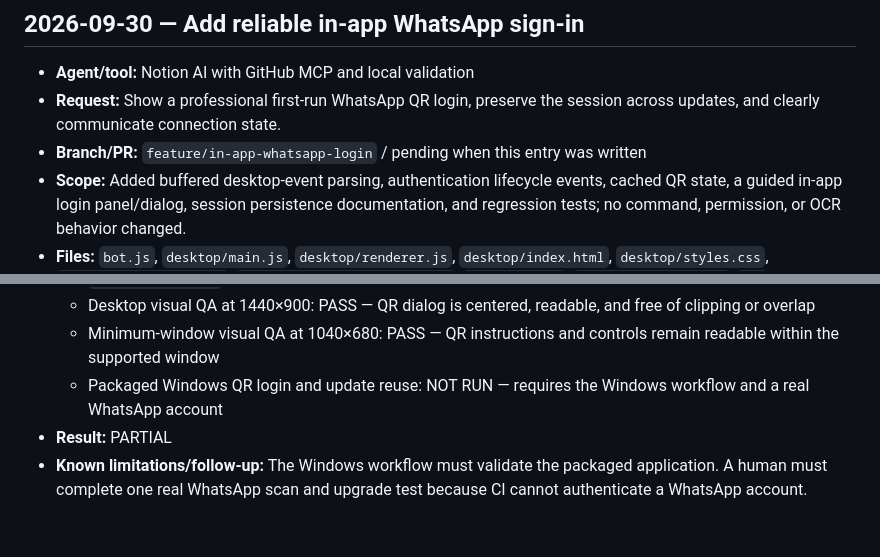
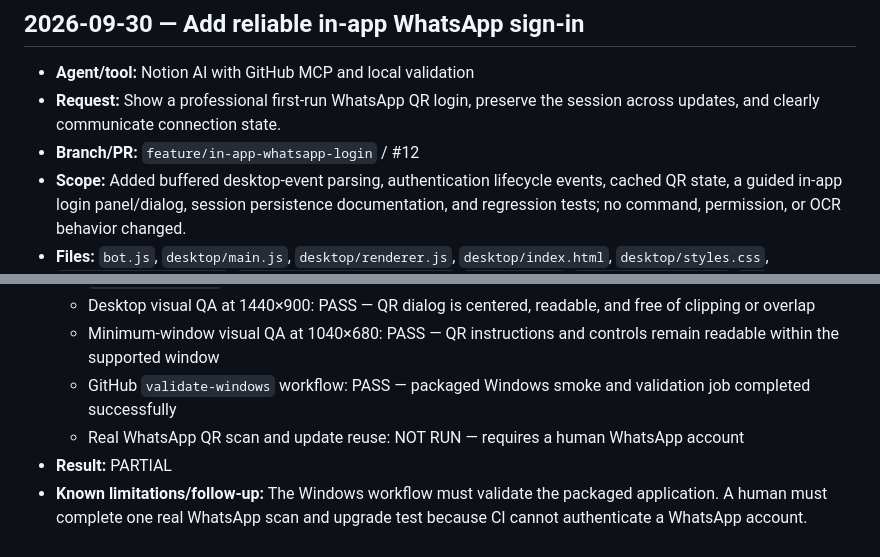
Before and after one commit to Tareq612345/whatsapp-admin-bot, a Markdown page: AI-CHANGELOG.md, 2 parts joined by grey strips. Drawn GitHub-style.

Commit message:
Record successful Windows login validation

```diff
--- a/AI-CHANGELOG.md
+++ b/AI-CHANGELOG.md
@@ -21,7 +21,7 @@ This append-only file records AI-assisted repository changes, their validation,
 
 - **Agent/tool:** Notion AI with GitHub MCP and local validation
 - **Request:** Show a professional first-run WhatsApp QR login, preserve the session across updates, and clearly communicate connection state.
-- **Branch/PR:** `feature/in-app-whatsapp-login` / pending when this entry was written
+- **Branch/PR:** `feature/in-app-whatsapp-login` / #12
 - **Scope:** Added buffered desktop-event parsing, authentication lifecycle events, cached QR state, a guided in-app login panel/dialog, session persistence documentation, and regression tests; no command, permission, or OCR behavior changed.
 - **Files:** `bot.js`, `desktop/main.js`, `desktop/renderer.js`, `desktop/index.html`, `desktop/styles.css`, `lib/desktop-events.js`, `test/desktop-events.test.js`, `package.json`, `docs/WINDOWS-APP.md`, `AI-CHANGELOG.md`
 - **Behavior:** First-time users are prompted to scan a QR inside Studio; existing users reuse the LocalAuth session stored in the Windows user-data directory after restarts and version updates.
@@ -31,6 +31,7 @@ This append-only file records AI-assisted repository changes, their validation,
   - `git diff --check`: PASS — no whitespace errors
   - Desktop visual QA at 1440×900: PASS — QR dialog is centered, readable, and free of clipping or overlap
   - Minimum-window visual QA at 1040×680: PASS — QR instructions and controls remain readable within the supported window
-  - Packaged Windows QR login and update reuse: NOT RUN — requires the Windows workflow and a real WhatsApp account
+  - GitHub `validate-windows` workflow: PASS — packaged Windows smoke and validation job completed successfully
+  - Real WhatsApp QR scan and update reuse: NOT RUN — requires a human WhatsApp account
 - **Result:** PARTIAL
 - **Known limitations/follow-up:** The Windows workflow must validate the packaged application. A human must complete one real WhatsApp scan and upgrade test because CI cannot authenticate a WhatsApp account.
```
